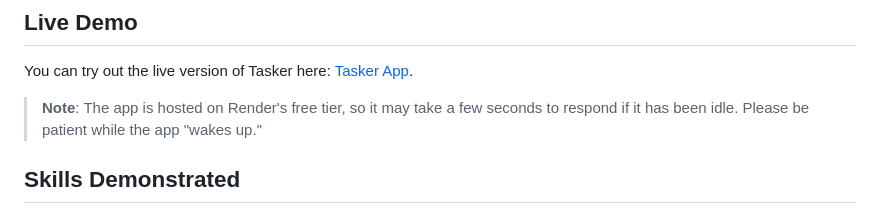
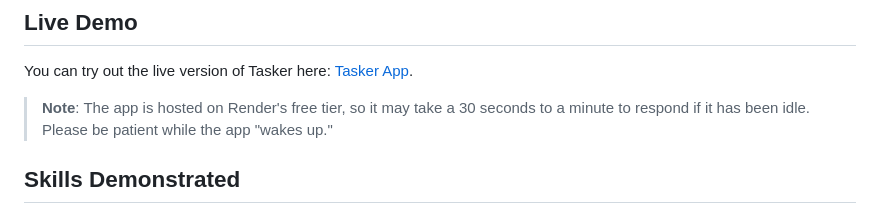
Before and after one commit to yonssaid/Tasker, a Markdown page: README.md, the part around the change. GitHub-like rendering.

```diff
--- a/README.md
+++ b/README.md
@@ -36,7 +36,7 @@ I built Tasker to demonstrate my skills in:
 ## Live Demo
 You can try out the live version of Tasker here: [Tasker App](https://tasker-app-bzga.onrender.com/).
 
-> **Note**: The app is hosted on Render's free tier, so it may take a few seconds to respond if it has been idle. Please be patient while the app "wakes up."
+> **Note**: The app is hosted on Render's free tier, so it may take a 30 seconds to a minute to respond if it has been idle. Please be patient while the app "wakes up."
 
 ## Skills Demonstrated
 - **Full-Stack Development**: Designed and implemented both front-end and back-end components.
```
